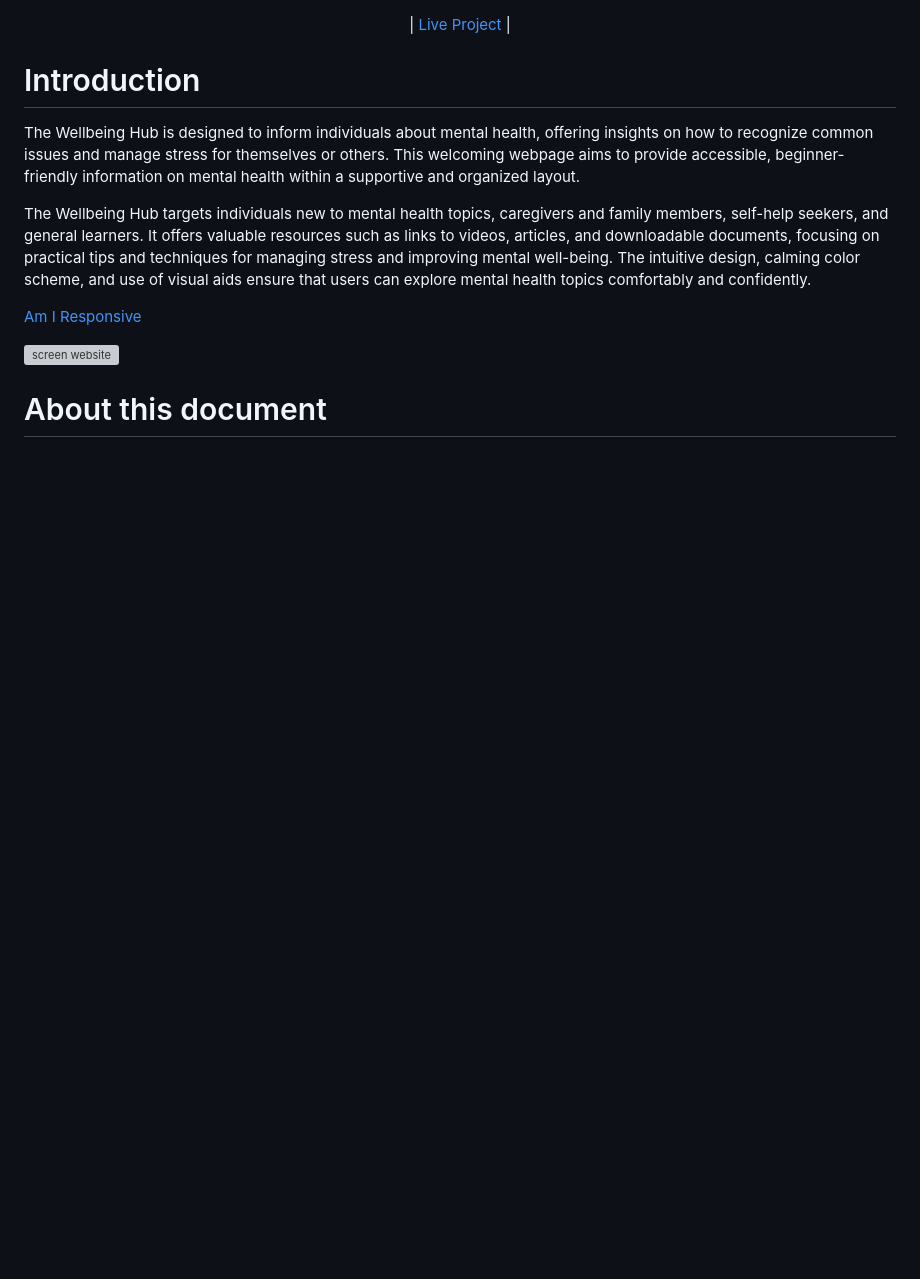
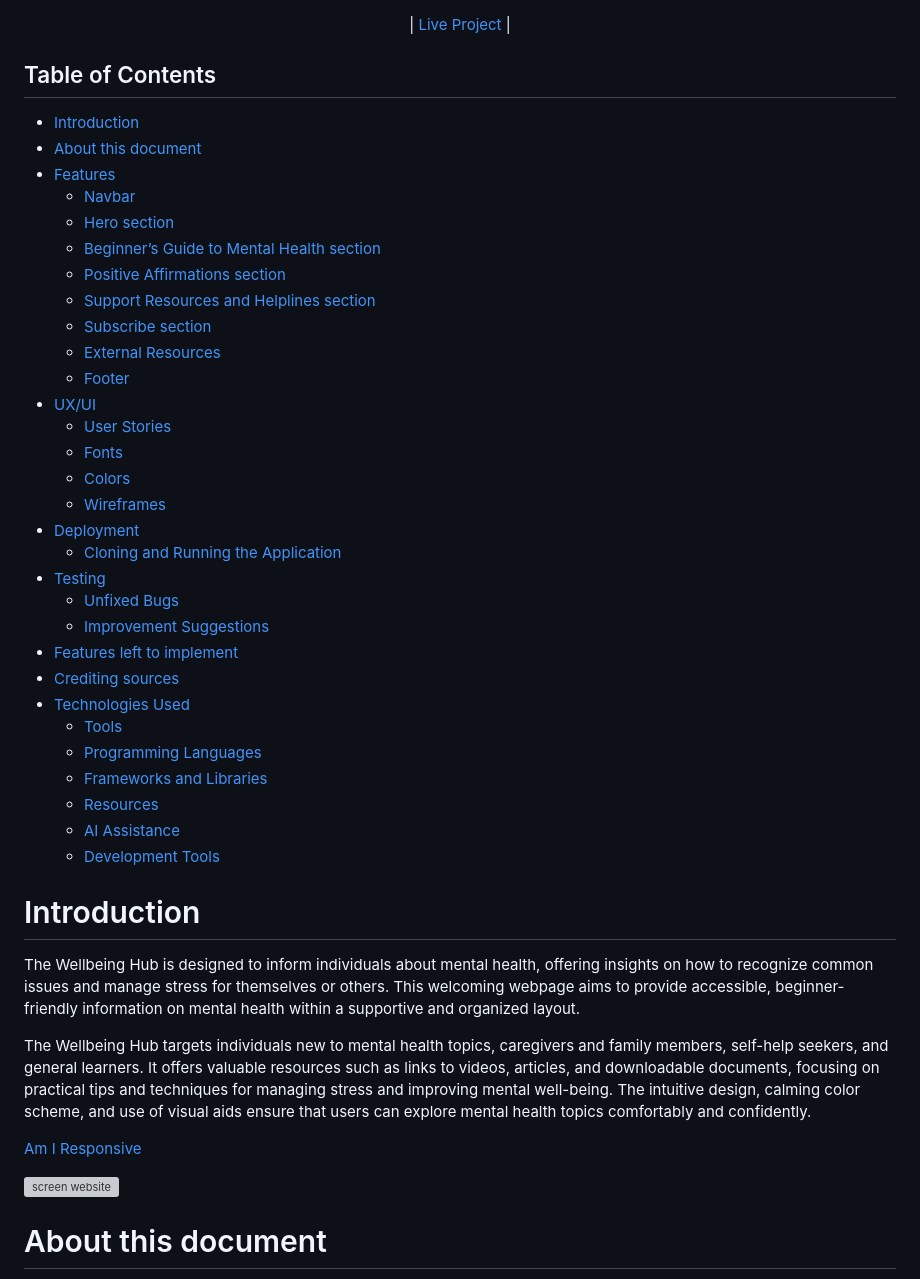
Before and after one commit to gerasoa/wellbeing-hub, a Markdown page: README.md, the part around the change. Drawn GitHub-style; blank space fills up the shorter version; grey boxes are pictures that could not be loaded.

Commit message:
Add Table of Contents to README.md for improved navigation

```diff
--- a/README.md
+++ b/README.md
@@ -1,6 +1,44 @@
 <p align="center">
 | <a href="https://gerasoa.github.io/wellbeing-hub/" target="_blank">Live Project</a> |
 </p>
+
+## Table of Contents
+
+- [Introduction](#introduction)
+- [About this document](#about-this-document)
+- [Features](#features)
+    - [Navbar](#navbar)
+    - [Hero section](#hero-section)
+    - [Beginner’s Guide to Mental Health section](#beginners-guide-to-mental-health-section)
+    - [Positive Affirmations section](#positive-affirmations-section)
+    - [Support Resources and Helplines section](#support-resources-and-helplines-section)
+    - [Subscribe section](#subscribe-section)
+    - [External Resources](#external-resources)
+    - [Footer](#footer)
+- [UX/UI](#uxui)
+    - [User Stories](#user-stories)
+    - [Fonts](#fonts)
+    - [Colors](#colors)
+    - [Wireframes](#wireframes)
+- [Deployment](#deployment)
+    - [Cloning and Running the Application](#cloning-and-running-the-application)
+- [Testing](#testing)
+    - [Unfixed Bugs](#unfixed-bugs)
+    - [Improvement Suggestions](#improvement-suggestions)
+- [Features left to implement](#features-left-to-implement)
+- [Crediting sources](#crediting-sources)
+- [Technologies Used](#technologies-used)
+    - [Tools](#tools)
+    - [Programming Languages](#programming-languages)
+    - [Frameworks and Libraries](#frameworks-and-libraries)
+    - [Resources](#resources)
+    - [AI Assistance](#ai-assistance)
+    - [Development Tools](#development-tools)
+
+
+
+
+
 
 # Introduction
 
```
